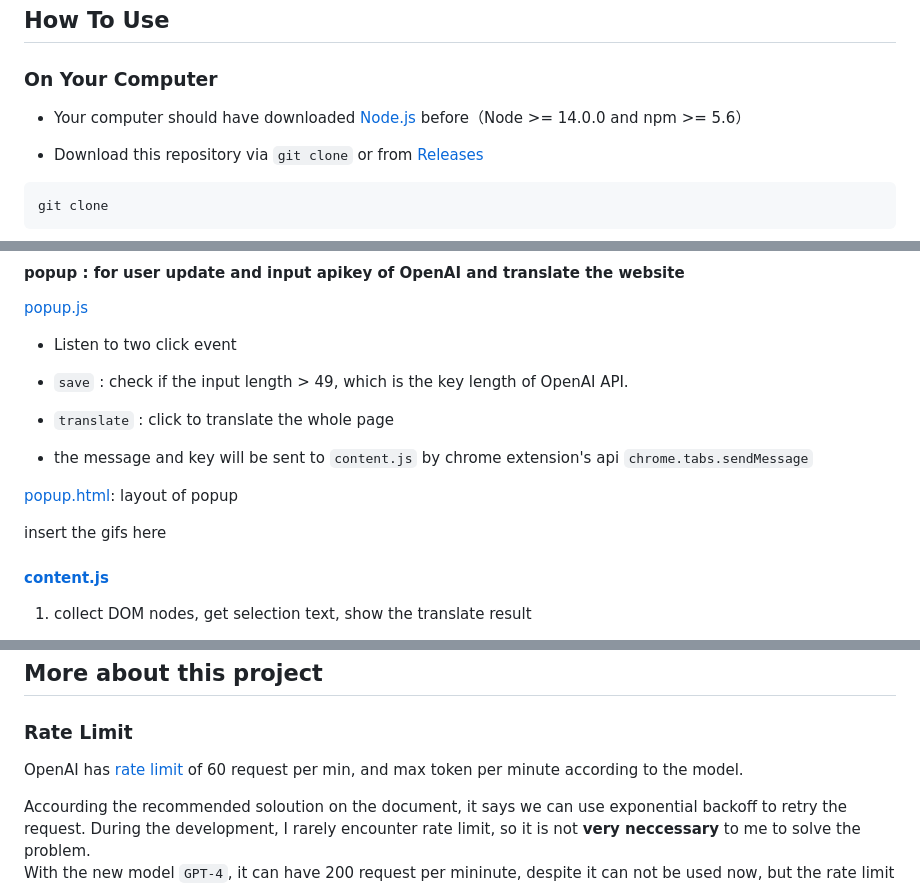
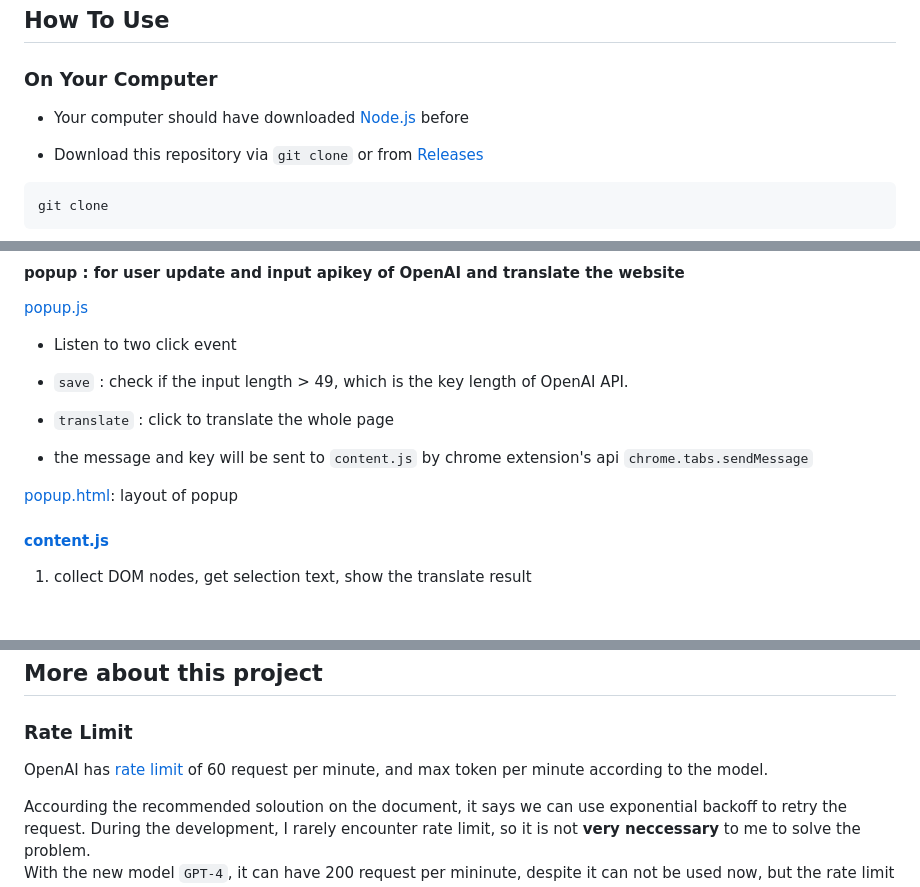
Before and after one commit to skyling0299/2023CyCraft_intern, a Markdown page: readme.md, 3 parts joined by grey strips. Drawn GitHub-style; blank space fills up the shorter version.

````diff
--- a/readme.md
+++ b/readme.md
@@ -26,7 +28,7 @@ A [**Chrome Extension**](https://developer.chrome.com/docs/extensions/) designed
 
 ### On Your Computer
 
-* Your computer should have downloaded [Node.js](https://nodejs.org/en) before（Node >= 14.0.0 and npm >= 5.6）
+* Your computer should have downloaded [Node.js](https://nodejs.org/en) before
 
 * Download this repository via `git clone` or from [Releases]("https://github.com/skyling0299/2023CyCraft_intern/blob/release")
 
@@ -95,7 +97,6 @@ Due to the project translate the content using OpenAI, user have to generate a k
 
 [popup.html](https://github.com/skyling0299/2023CyCraft_intern/blob/main/client/scripts/popup.html): layout of popup
 
-insert the gifs here
 
 #### [content.js](https://github.com/skyling0299/2023CyCraft_intern/blob/main/client/scripts/content.js)
 
@@ -143,7 +144,7 @@
 
 ### Rate Limit
 
-OpenAI has [rate limit]("https://platform.openai.com/docs/guides/rate-limits/overview") of 60 request per min, and max token per minute according to the model.
+OpenAI has [rate limit]("https://platform.openai.com/docs/guides/rate-limits/overview") of 60 request per minute, and max token per minute according to the model.
 
 Accourding the recommended soloution on the document, it says we can use exponential backoff to retry the request. During the development, I rarely encounter rate limit, so it is not **very neccessary** to me to solve the problem.
 With the new model ```GPT-4```, it can have 200 request per mininute, despite it can not be used now, but the rate limit may increase in the future.
````
Also changed, not shown: other parts of readme.md (+2 -0 lines).
